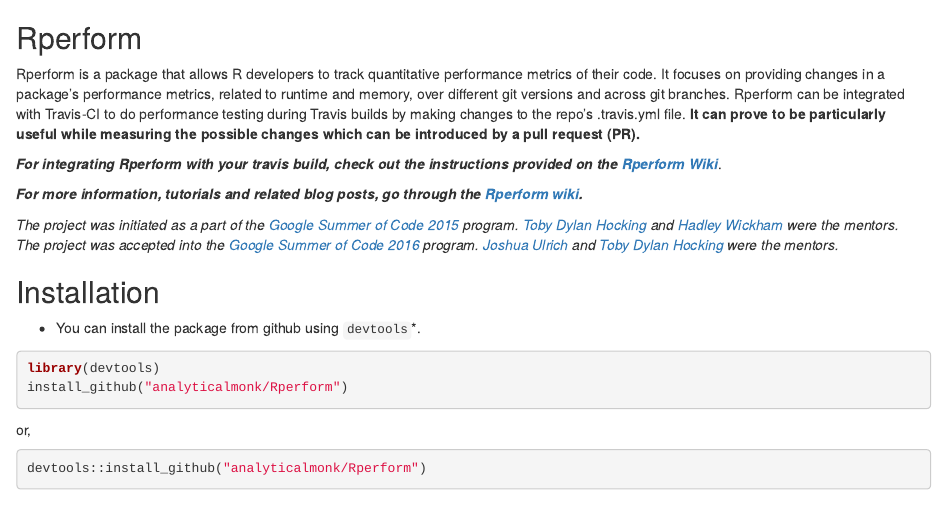
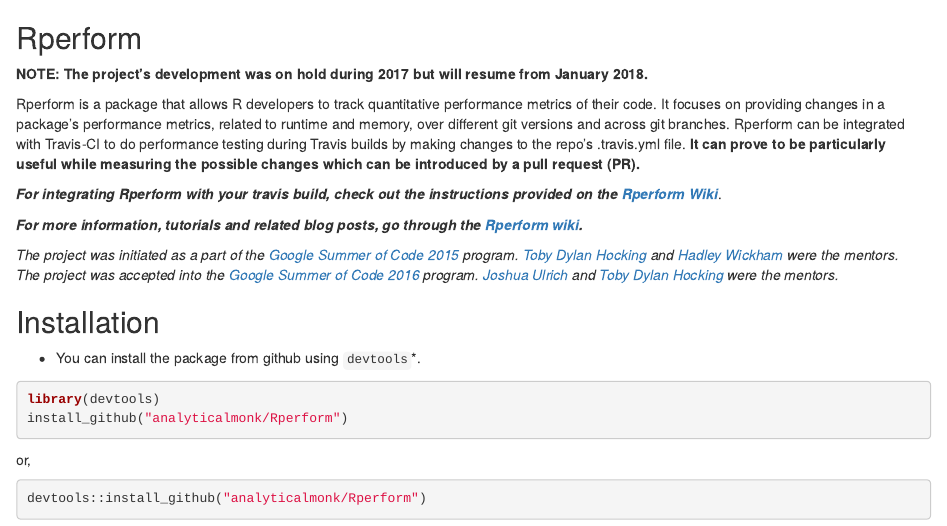
Before and after one commit to analyticalmonk/Rperform, an R Markdown document (README.Rmd): the page in a window 1100 px wide, from its top. Rendered offline with R 4.5, knitr and Pandoc, with nearby package versions; badge pictures from the web are left out.

Commit message:
Updated README; added development note

```diff
--- a/README.Rmd
+++ b/README.Rmd
@@ -3,6 +3,8 @@
 
 [![Build Status](https://travis-ci.org/analyticalmonk/Rperform.svg?branch=master)](https://travis-ci.org/analyticalmonk/Rperform)
 
+
+**NOTE: The project's development was on hold during 2017 but will resume from January 2018.**
 
 Rperform is a package that allows R developers to track quantitative performance metrics of their code. It focuses on providing changes in a package’s performance metrics, related to runtime and memory, over different git versions and across git branches. Rperform can be integrated with Travis-CI to do performance testing during Travis builds by making changes to the repo's .travis.yml file. **It can prove to be particularly useful while measuring the possible changes which can be introduced by a pull request (PR).**
 
```
